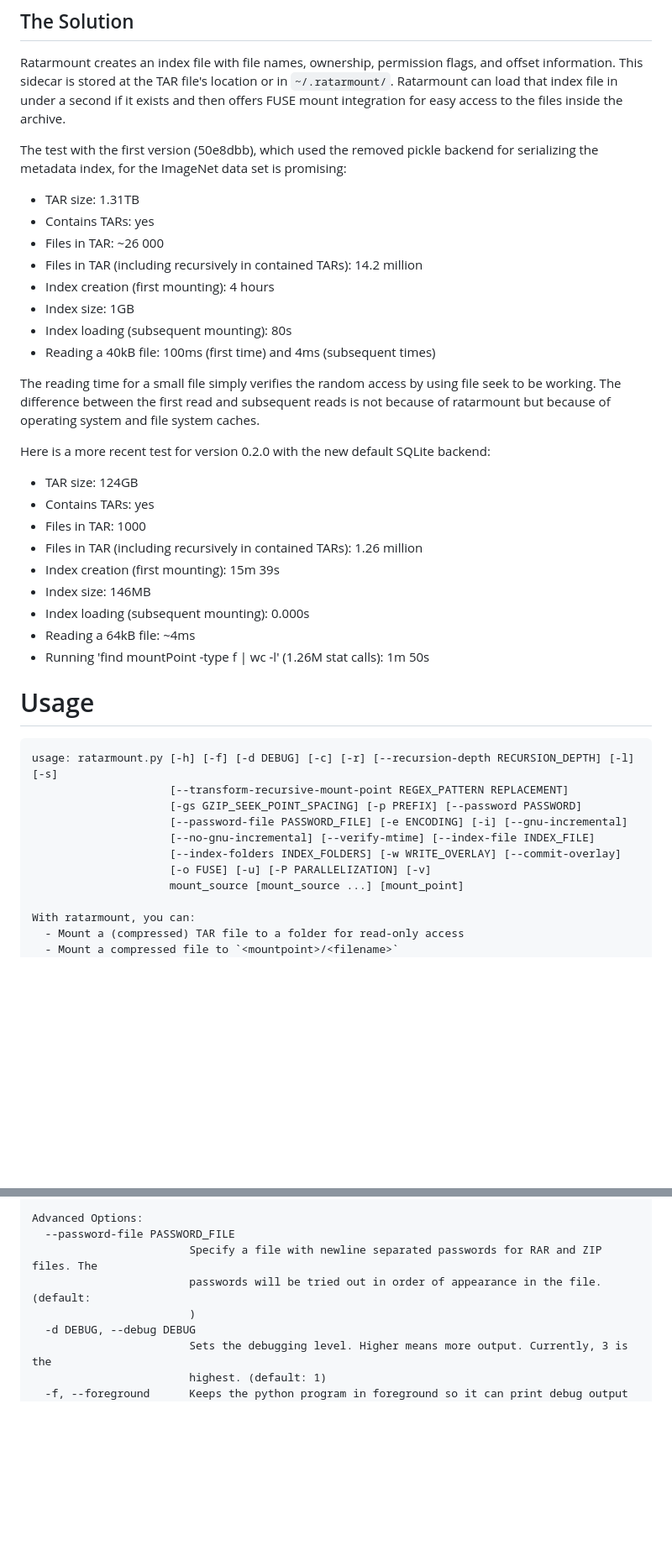
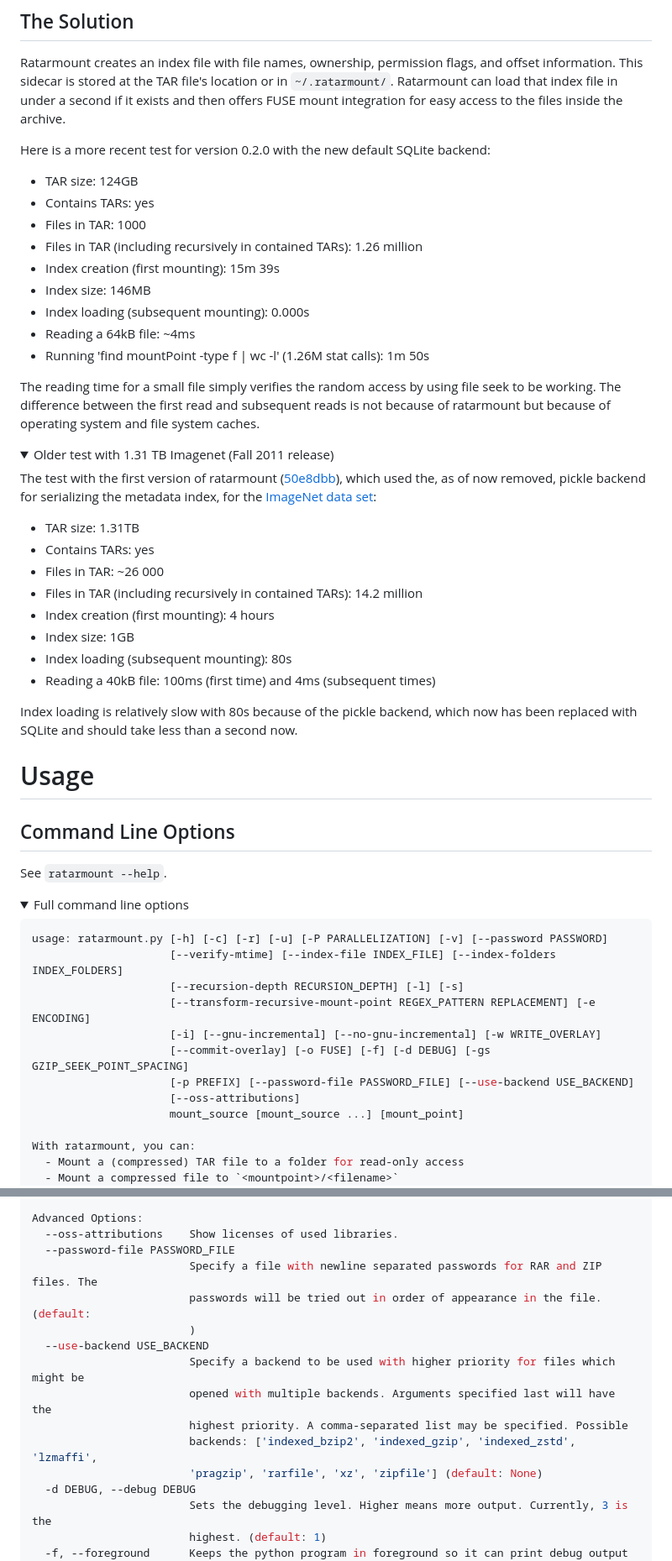
Before and after one commit to mxmlnkn/ratarmount, a Markdown page: README.md, 2 parts joined by grey strips. Shown at 84% size. Rendered like a GitHub page; folded sections open; blank space fills up the shorter version.

Commit message:
[doc] Clean up readme by collapsing not so important sections

````diff
--- a/README.md
+++ b/README.md
@@ -218,19 +222,6 @@ Pros:
 Ratarmount creates an index file with file names, ownership, permission flags, and offset information.
 This sidecar is stored at the TAR file's location or in `~/.ratarmount/`.
 Ratarmount can load that index file in under a second if it exists and then offers FUSE mount integration for easy access to the files inside the archive.
-
-The test with the first version (50e8dbb), which used the removed pickle backend for serializing the metadata index, for the ImageNet data set is promising:
-
-  - TAR size: 1.31TB
-  - Contains TARs: yes
-  - Files in TAR: ~26 000
-  - Files in TAR (including recursively in contained TARs): 14.2 million
-  - Index creation (first mounting): 4 hours
-  - Index size: 1GB
-  - Index loading (subsequent mounting): 80s
-  - Reading a 40kB file: 100ms (first time) and 4ms (subsequent times)
-
-The reading time for a small file simply verifies the random access by using file seek to be working. The difference between the first read and subsequent reads is not because of ratarmount but because of operating system and file system caches.
 
 Here is a more recent test for version 0.2.0 with the new default SQLite backend:
 
@@ -244,17 +235,45 @@ Here is a more recent test for version 0.2.0 with the new default SQLite backend
   - Reading a 64kB file: ~4ms
   - Running 'find mountPoint -type f | wc -l' (1.26M stat calls): 1m 50s
 
+The reading time for a small file simply verifies the random access by using file seek to be working. The difference between the first read and subsequent reads is not because of ratarmount but because of operating system and file system caches.
+
+<details>
+<summary>Older test with 1.31 TB Imagenet (Fall 2011 release)</summary>
+
+The test with the first version of ratarmount ([50e8dbb](https://github.com/mxmlnkn/ratarmount/commit/50e8dbb10696d51de2e613dee560662be580cbd4)), which used the, as of now removed, pickle backend for serializing the metadata index, for the [ImageNet data set](https://academictorrents.com/details/564a77c1e1119da199ff32622a1609431b9f1c47):
+
+  - TAR size: 1.31TB
+  - Contains TARs: yes
+  - Files in TAR: ~26 000
+  - Files in TAR (including recursively in contained TARs): 14.2 million
+  - Index creation (first mounting): 4 hours
+  - Index size: 1GB
+  - Index loading (subsequent mounting): 80s
+  - Reading a 40kB file: 100ms (first time) and 4ms (subsequent times)
+
+Index loading is relatively slow with 80s because of the pickle backend, which now has been replaced with SQLite and should take less than a second now.
+
+</details>
+
 
 # Usage
 
-```
-usage: ratarmount.py [-h] [-f] [-d DEBUG] [-c] [-r] [--recursion-depth RECURSION_DEPTH] [-l] [-s]
-                     [--transform-recursive-mount-point REGEX_PATTERN REPLACEMENT]
-                     [-gs GZIP_SEEK_POINT_SPACING] [-p PREFIX] [--password PASSWORD]
-                     [--password-file PASSWORD_FILE] [-e ENCODING] [-i] [--gnu-incremental]
-                     [--no-gnu-incremental] [--verify-mtime] [--index-file INDEX_FILE]
-                     [--index-folders INDEX_FOLDERS] [-w WRITE_OVERLAY] [--commit-overlay]
-                     [-o FUSE] [-u] [-P PARALLELIZATION] [-v]
+## Command Line Options
+
+See `ratarmount --help`.
+
+<details>
+<summary>Full command line options</summary>
+
+```c
+usage: ratarmount.py [-h] [-c] [-r] [-u] [-P PARALLELIZATION] [-v] [--password PASSWORD]
+                     [--verify-mtime] [--index-file INDEX_FILE] [--index-folders INDEX_FOLDERS]
+                     [--recursion-depth RECURSION_DEPTH] [-l] [-s]
+                     [--transform-recursive-mount-point REGEX_PATTERN REPLACEMENT] [-e ENCODING]
+                     [-i] [--gnu-incremental] [--no-gnu-incremental] [-w WRITE_OVERLAY]
+                     [--commit-overlay] [-o FUSE] [-f] [-d DEBUG] [-gs GZIP_SEEK_POINT_SPACING]
+                     [-p PREFIX] [--password-file PASSWORD_FILE] [--use-backend USE_BACKEND]
+                     [--oss-attributions]
                      mount_source [mount_source ...] [mount_point]
 
 With ratarmount, you can:
@@ -373,10 +393,17 @@ Write Overlay Options:
                         the hidden metadata database inside the overlay folder. (default: None)
 
 Advanced Options:
+  --oss-attributions    Show licenses of used libraries.
   --password-file PASSWORD_FILE
                         Specify a file with newline separated passwords for RAR and ZIP files. The
                         passwords will be tried out in order of appearance in the file. (default:
                         )
+  --use-backend USE_BACKEND
+                        Specify a backend to be used with higher priority for files which might be
+                        opened with multiple backends. Arguments specified last will have the
+                        highest priority. A comma-separated list may be specified. Possible
+                        backends: ['indexed_bzip2', 'indexed_gzip', 'indexed_zstd', 'lzmaffi',
+                        'pragzip', 'rarfile', 'xz', 'zipfile'] (default: None)
   -d DEBUG, --debug DEBUG
                         Sets the debugging level. Higher means more output. Currently, 3 is the
                         highest. (default: 1)
````
Also changed, not shown: other parts of README.md (+13 -12 lines).
